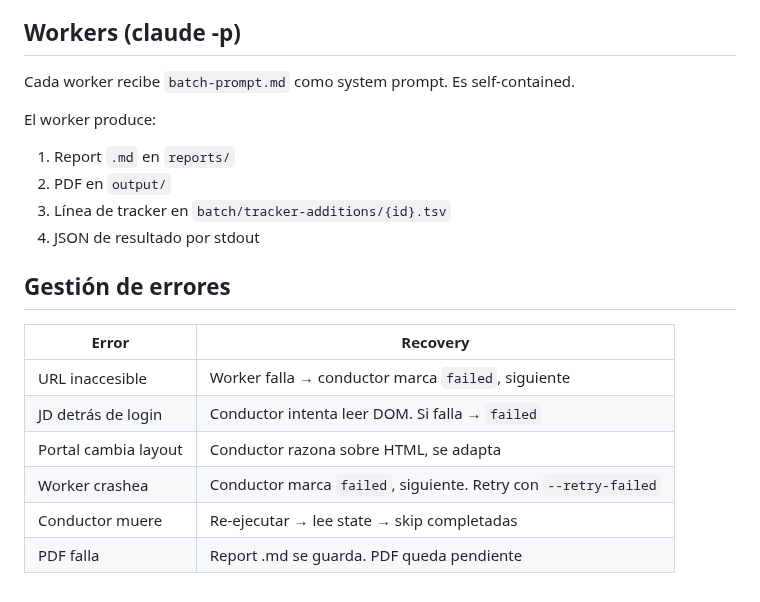
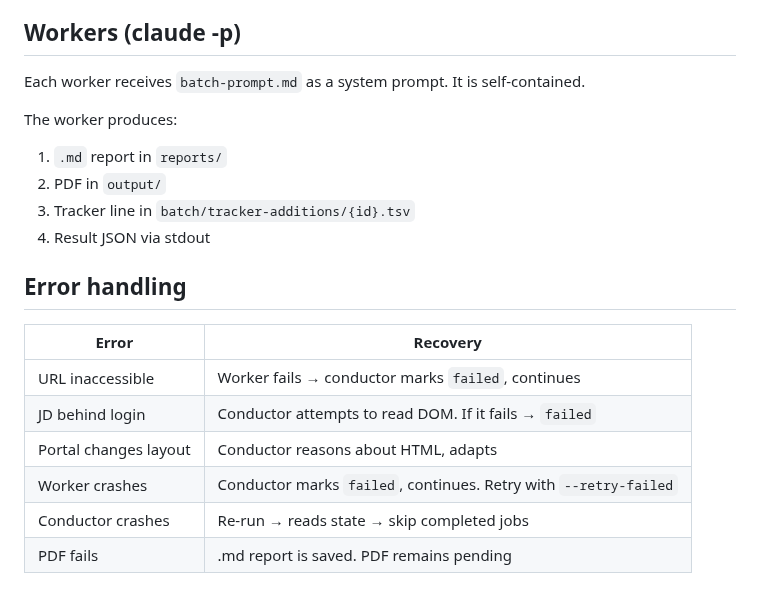
Before and after one commit to anmolsahu2k/career-ops, a Markdown page: modes/batch.md, the part around one of its changes. GitHub-like rendering.

```diff
--- a/modes/batch.md
+++ b/modes/batch.md
@@ -84,21 +86,21 @@ id	url	status	started_at	completed_at	report_num	score	error	retries
 
 ## Workers (claude -p)
 
-Cada worker recibe `batch-prompt.md` como system prompt. Es self-contained.
+Each worker receives `batch-prompt.md` as a system prompt. It is self-contained.
 
-El worker produce:
-1. Report `.md` en `reports/`
-2. PDF en `output/`
-3. Línea de tracker en `batch/tracker-additions/{id}.tsv`
-4. JSON de resultado por stdout
+The worker produces:
+1. `.md` report in `reports/`
+2. PDF in `output/`
+3. Tracker line in `batch/tracker-additions/{id}.tsv`
+4. Result JSON via stdout
 
-## Gestión de errores
+## Error handling
 
 | Error | Recovery |
 |-------|----------|
-| URL inaccesible | Worker falla → conductor marca `failed`, siguiente |
-| JD detrás de login | Conductor intenta leer DOM. Si falla → `failed` |
-| Portal cambia layout | Conductor razona sobre HTML, se adapta |
-| Worker crashea | Conductor marca `failed`, siguiente. Retry con `--retry-failed` |
-| Conductor muere | Re-ejecutar → lee state → skip completadas |
-| PDF falla | Report .md se guarda. PDF queda pendiente |
+| URL inaccessible | Worker fails → conductor marks `failed`, continues |
+| JD behind login | Conductor attempts to read DOM. If it fails → `failed` |
+| Portal changes layout | Conductor reasons about HTML, adapts |
+| Worker crashes | Conductor marks `failed`, continues. Retry with `--retry-failed` |
+| Conductor crashes | Re-run → reads state → skip completed jobs |
+| PDF fails | .md report is saved. PDF remains pending |
```
Also changed, not shown: other parts of modes/batch.md (+48 -46 lines).
